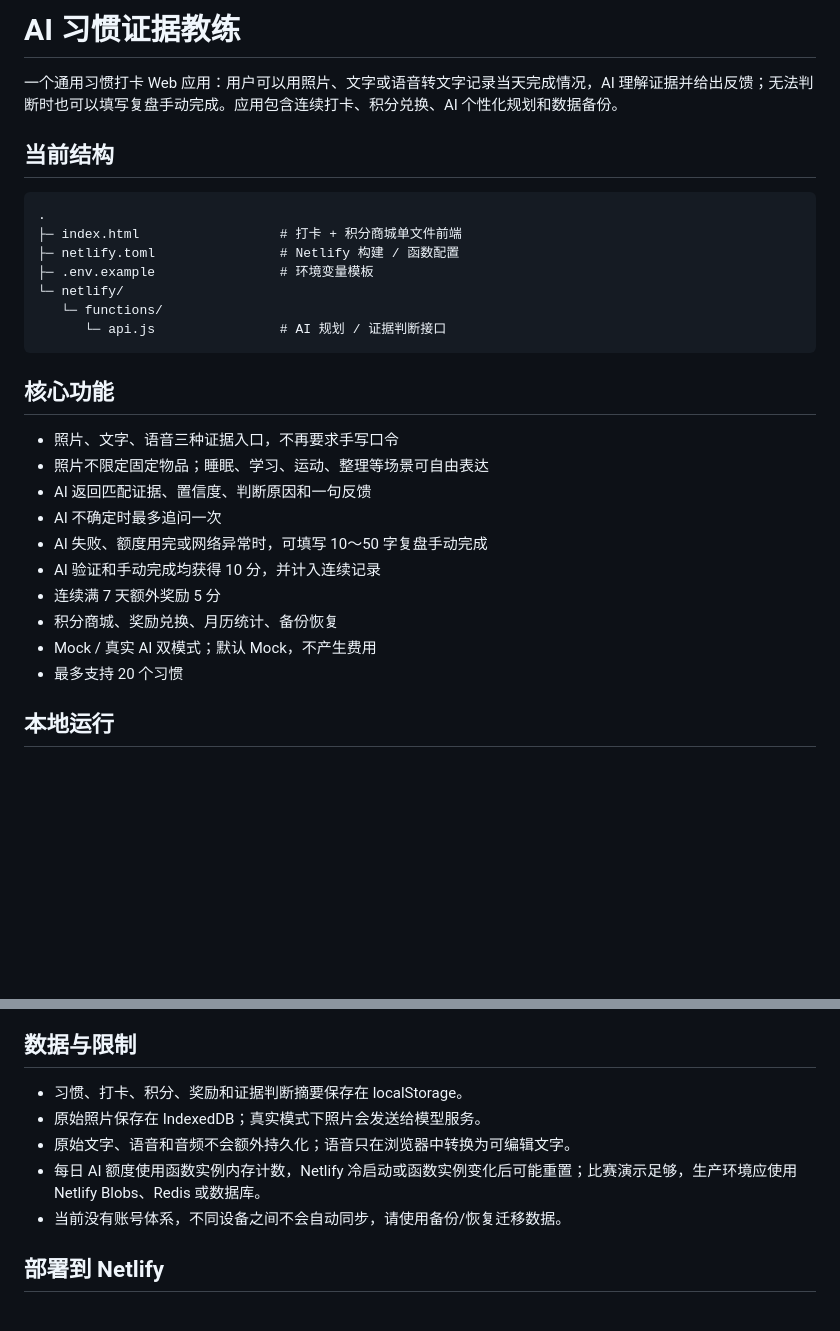
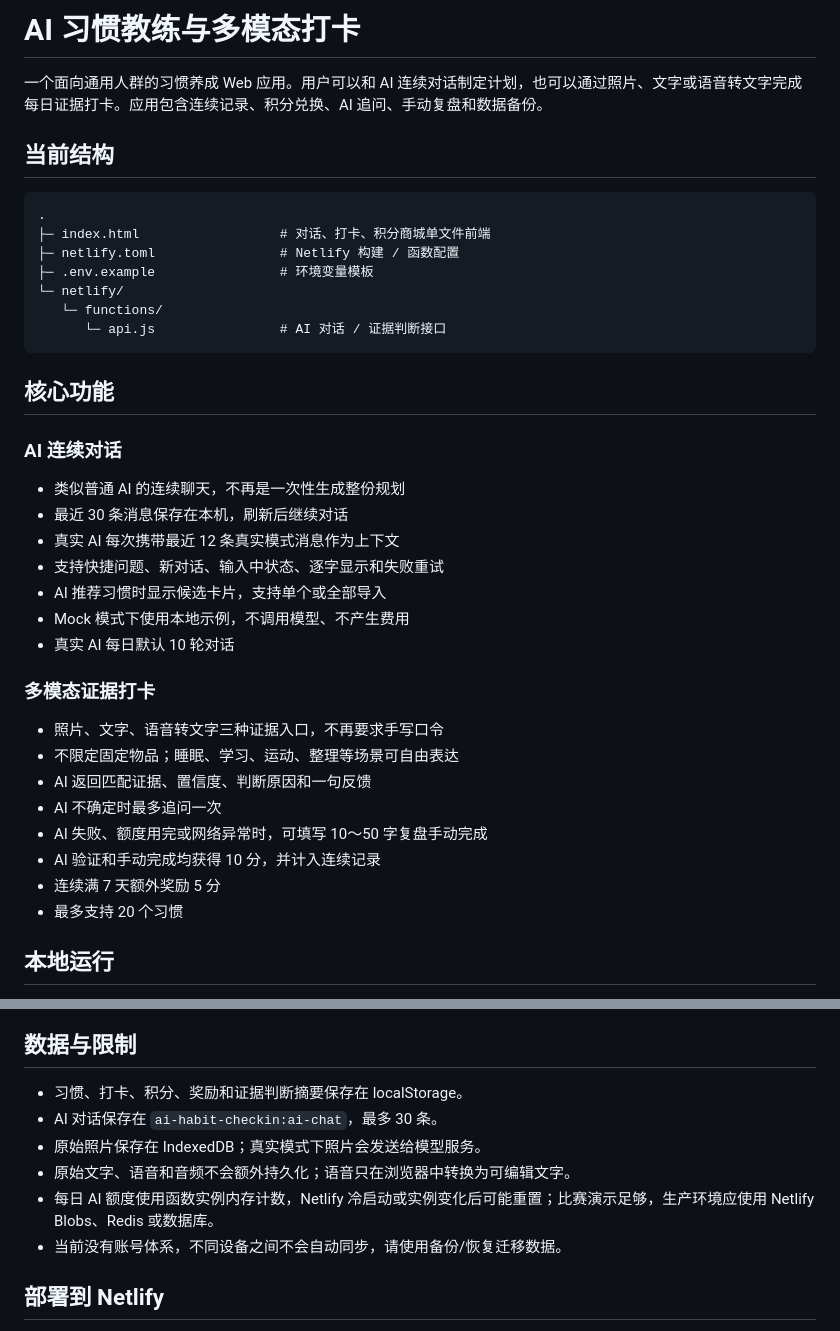
Before and after one commit to 986620320-ops/AI-habit-planner, a Markdown page: README.md, 2 parts joined by grey strips. Rendered like a GitHub page; blank space fills up the shorter version.

````diff
--- a/README.md
+++ b/README.md
@@ -1,30 +1,40 @@
-# AI 习惯证据教练
+# AI 习惯教练与多模态打卡
 
-一个通用习惯打卡 Web 应用：用户可以用照片、文字或语音转文字记录当天完成情况，AI 理解证据并给出反馈；无法判断时也可以填写复盘手动完成。应用包含连续打卡、积分兑换、AI 个性化规划和数据备份。
+一个面向通用人群的习惯养成 Web 应用。用户可以和 AI 连续对话制定计划，也可以通过照片、文字或语音转文字完成每日证据打卡。应用包含连续记录、积分兑换、AI 追问、手动复盘和数据备份。
 
 ## 当前结构
 
 ```text
 .
-├─ index.html                  # 打卡 + 积分商城单文件前端
+├─ index.html                  # 对话、打卡、积分商城单文件前端
 ├─ netlify.toml                # Netlify 构建 / 函数配置
 ├─ .env.example                # 环境变量模板
 └─ netlify/
    └─ functions/
-      └─ api.js                # AI 规划 / 证据判断接口
+      └─ api.js                # AI 对话 / 证据判断接口
 ```
 
 ## 核心功能
 
-- 照片、文字、语音三种证据入口，不再要求手写口令
-- 照片不限定固定物品；睡眠、学习、运动、整理等场景可自由表达
+### AI 连续对话
+
+- 类似普通 AI 的连续聊天，不再是一次性生成整份规划
+- 最近 30 条消息保存在本机，刷新后继续对话
+- 真实 AI 每次携带最近 12 条真实模式消息作为上下文
+- 支持快捷问题、新对话、输入中状态、逐字显示和失败重试
+- AI 推荐习惯时显示候选卡片，支持单个或全部导入
+- Mock 模式下使用本地示例，不调用模型、不产生费用
+- 真实 AI 每日默认 10 轮对话
+
+### 多模态证据打卡
+
+- 照片、文字、语音转文字三种证据入口，不再要求手写口令
+- 不限定固定物品；睡眠、学习、运动、整理等场景可自由表达
 - AI 返回匹配证据、置信度、判断原因和一句反馈
 - AI 不确定时最多追问一次
 - AI 失败、额度用完或网络异常时，可填写 10～50 字复盘手动完成
 - AI 验证和手动完成均获得 10 分，并计入连续记录
 - 连续满 7 天额外奖励 5 分
-- 积分商城、奖励兑换、月历统计、备份恢复
-- Mock / 真实 AI 双模式；默认 Mock，不产生费用
 - 最多支持 20 个习惯
 
 ## 本地运行
@@ -78,9 +126,10 @@ npx netlify-cli dev
 ## 数据与限制
 
 - 习惯、打卡、积分、奖励和证据判断摘要保存在 localStorage。
+- AI 对话保存在 `ai-habit-checkin:ai-chat`，最多 30 条。
 - 原始照片保存在 IndexedDB；真实模式下照片会发送给模型服务。
 - 原始文字、语音和音频不会额外持久化；语音只在浏览器中转换为可编辑文字。
-- 每日 AI 额度使用函数实例内存计数，Netlify 冷启动或函数实例变化后可能重置；比赛演示足够，生产环境应使用 Netlify Blobs、Redis 或数据库。
+- 每日 AI 额度使用函数实例内存计数，Netlify 冷启动或实例变化后可能重置；比赛演示足够，生产环境应使用 Netlify Blobs、Redis 或数据库。
 - 当前没有账号体系，不同设备之间不会自动同步，请使用备份/恢复迁移数据。
 
 ## 部署到 Netlify
````
Also changed, not shown: other parts of README.md (+52 -12 lines).
